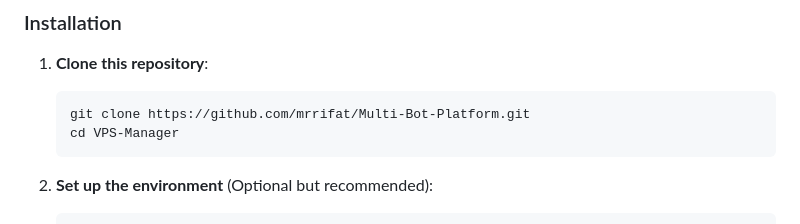
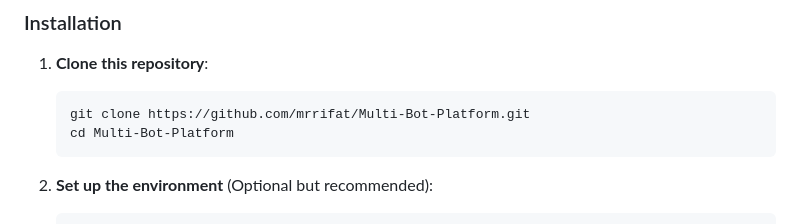
Before and after one commit to mrrifat/Multi-Bot-Platform, a Markdown page: README.md, the part around the change. Rendered like a GitHub page.

Commit message:
Fix directory name in clone instructions

````diff
--- a/README.md
+++ b/README.md
@@ -34,7 +34,7 @@ This platform allows you to:
 1. **Clone this repository**:
    ```bash
    git clone https://github.com/mrrifat/Multi-Bot-Platform.git
-   cd VPS-Manager
+   cd Multi-Bot-Platform
    ```
 
 2. **Set up the environment** (Optional but recommended):
````
